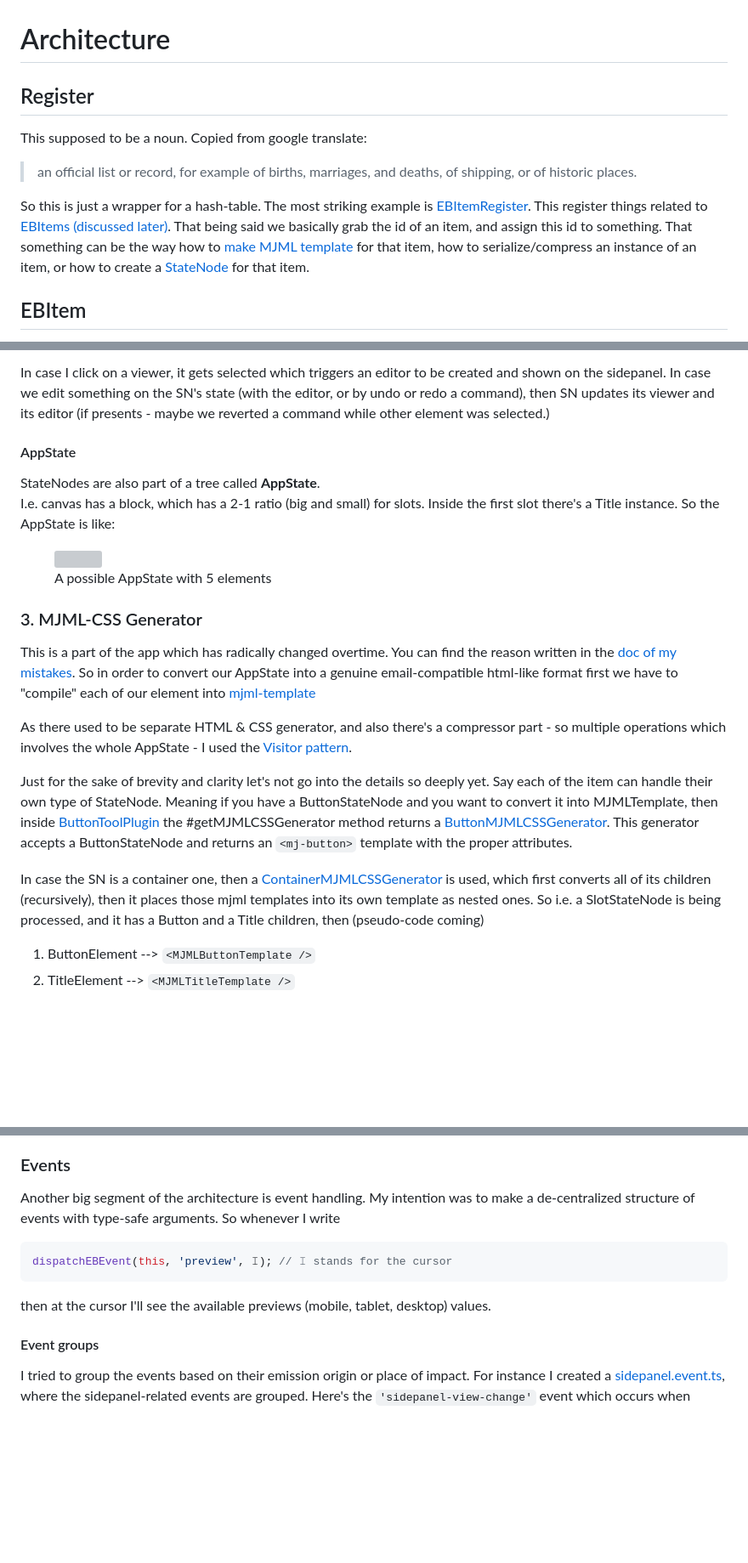
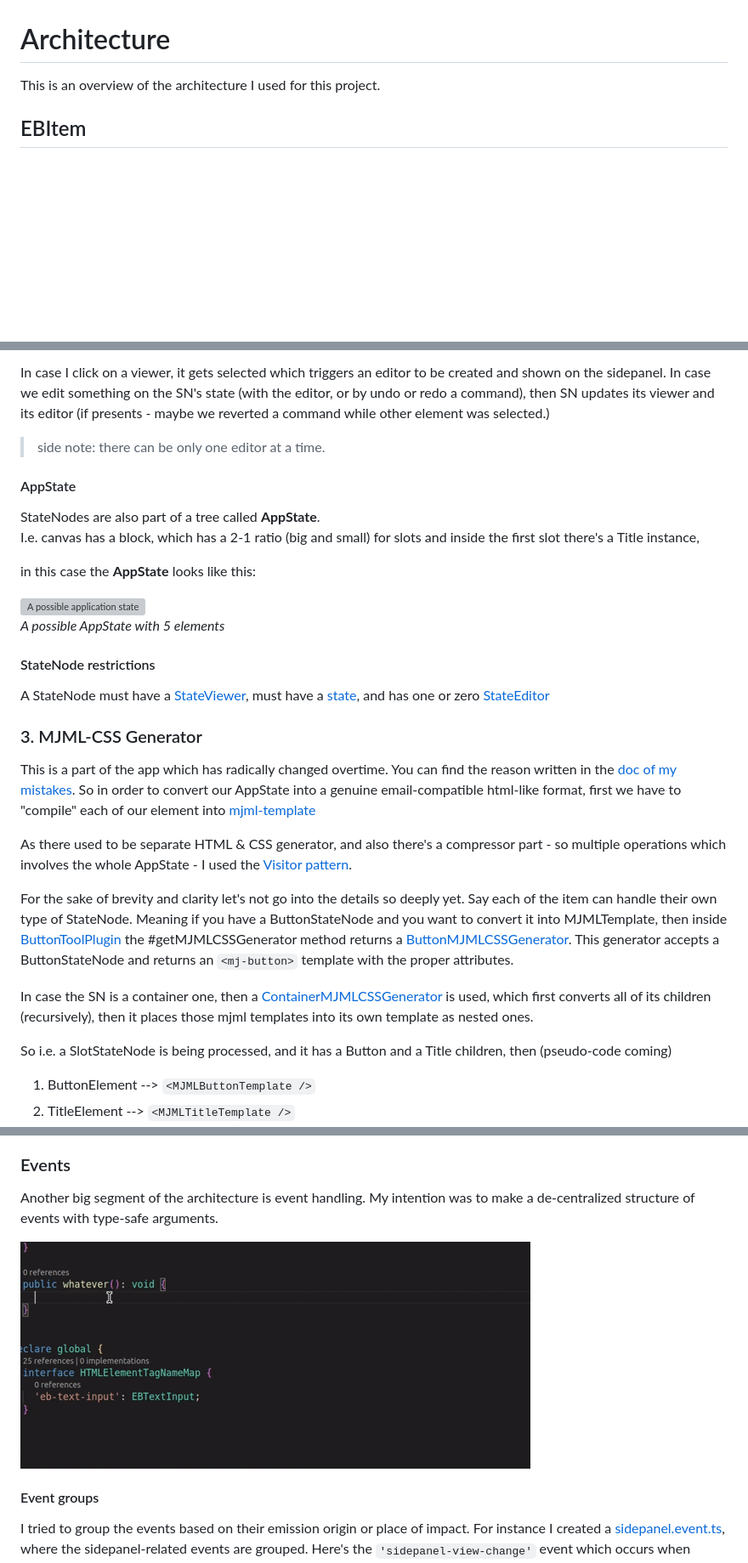
Before and after one commit to ocsi0520/mjml-email-builder, a Markdown page: docs/architecture.md, 3 parts joined by grey strips. Shown: that part at 85% size. Drawn GitHub-style; pictures changed too: docs/hints-for-events.gif (added); blank space fills up the shorter version; grey boxes are pictures that could not be loaded.

````diff
--- a/docs/architecture.md
+++ b/docs/architecture.md
@@ -1,12 +1,6 @@
 # Architecture
 
-## Register
-This supposed to be a noun. Copied from google translate:
->  an official list or record, for example of births, marriages, and deaths, of shipping, or of historic places.
-
-So this is just a wrapper for a hash-table. The most striking example is [EBItemRegister](../src/AppState/Register/EBItemRegister.ts). This register things related to [EBItems (discussed later)](#ebitem).
-That being said we basically grab the id of an item, and assign this id to something.
-That something can be the way how to [make MJML template](#3-mjml-css-generator) for that item, how to serialize/compress an instance of an item, or how to create a [StateNode](#1-statenode) for that item.
+This is an overview of the architecture I used for this project.
 
 ## EBItem
 This application consists of so-called items. (Obviously I should have found a more specific-phrase like ElementCategory so that its instances should have been Elements.)
@@ -60,29 +47,35 @@ then it is presented by [\<eb-button-tool-viewer>](../src/ToolPlugin/ButtonTool/
 In case I click on a viewer, it gets selected which triggers an editor to be created and shown on the sidepanel.
 In case we edit something on the SN's state (with the editor, or by undo or redo a command), then SN updates its viewer and its editor (if presents - maybe we reverted a command while other element was selected.)
 
+> side note: there can be only one editor at a time.
+
 #### AppState
 
 StateNodes are also part of a tree called **AppState**. \
-I.e. canvas has a block, which has a 2-1 ratio (big and small) for slots. Inside the first slot there's a Title instance. So the AppState is like:
+I.e. canvas has a block, which has a 2-1 ratio (big and small) for slots and inside the first slot there's a Title instance,
 
-<div style="display: flex; justify-content: center;">
-    <figure>
-        <img src="./simple-app-state.svg" height="400px">
-        <figcaption>A possible AppState with 5 elements</figcaption>
-    </figure>
-</div>
+in this case the **AppState** looks like this:
+
+<img src="./simple-app-state.svg" height="400px" alt="A possible application state">
+
+*A possible AppState with 5 elements*
+
+#### StateNode restrictions
+A StateNode must have a [StateViewer](#stateviewer), must have a [state](#item-instance-element-state), and has one or zero [StateEditor](#1-stateeditor)
 
 ### 3. MJML-CSS Generator
 This is a part of the app which has radically changed overtime. You can find the reason written in the [doc of my mistakes](./mistakes.md#weird-html-format).
-So in order to convert our AppState into a genuine email-compatible html-like format first we have to "compile" each of our element into [mjml-template](https://mjml.io/)
+So in order to convert our AppState into a genuine email-compatible html-like format,
+first we have to "compile" each of our element into [mjml-template](https://mjml.io/)
 
 As there used to be separate HTML & CSS generator, and also there's a compressor part - so multiple operations which involves the whole AppState - I used the [Visitor pattern](https://refactoring.guru/design-patterns/visitor).
 
-Just for the sake of brevity and clarity let's not go into the details so deeply yet. Say each of the item can handle their own type of StateNode.
+For the sake of brevity and clarity let's not go into the details so deeply yet. Say each of the item can handle their own type of StateNode.
 Meaning if you have a ButtonStateNode and you want to convert it into MJMLTemplate, then inside [ButtonToolPlugin](../src/ToolPlugin/ButtonTool/ButtonToolPlugin.ts) the #getMJMLCSSGenerator method returns a [ButtonMJMLCSSGenerator](../src/ToolPlugin/ButtonTool/ButtonMJMLCSGenerator.ts).
 This generator accepts a ButtonStateNode and returns an `<mj-button>` template with the proper attributes.
 
 In case the SN is a container one, then a [ContainerMJMLCSSGenerator](../src/AppState/EBItem/ContainerMJMLCSSGenerator.ts) is used, which first converts all of its children (recursively), then it places those mjml templates into its own template as nested ones.
+
 So i.e. a SlotStateNode is being processed, and it has a Button and a Title children, then (pseudo-code coming)
 1. ButtonElement --> `<MJMLButtonTemplate />`
 2. TitleElement --> `<MJMLTitleTemplate />`
@@ -218,11 +224,8 @@ The concept is easy, we just create an iframe with the width associated to a dev
 
 Another big segment of the architecture is event handling.
 My intention was to make a de-centralized structure of events with type-safe arguments.
-So whenever I write
-```typescript
-dispatchEBEvent(this, 'preview', 𝙸); // 𝙸 stands for the cursor
-```
-then at the cursor I'll see the available previews (mobile, tablet, desktop) values.
+
+<img src="./hints-for-events.gif" alt="getting hints for events">
 
 #### Event groups
 I tried to group the events based on their emission origin or place of impact.
````
Also changed, not shown: other parts of docs/architecture.md (+106 -38 lines), docs/drag-n-drop-a-tool.gif (added), docs/tool-icons.png (added).
